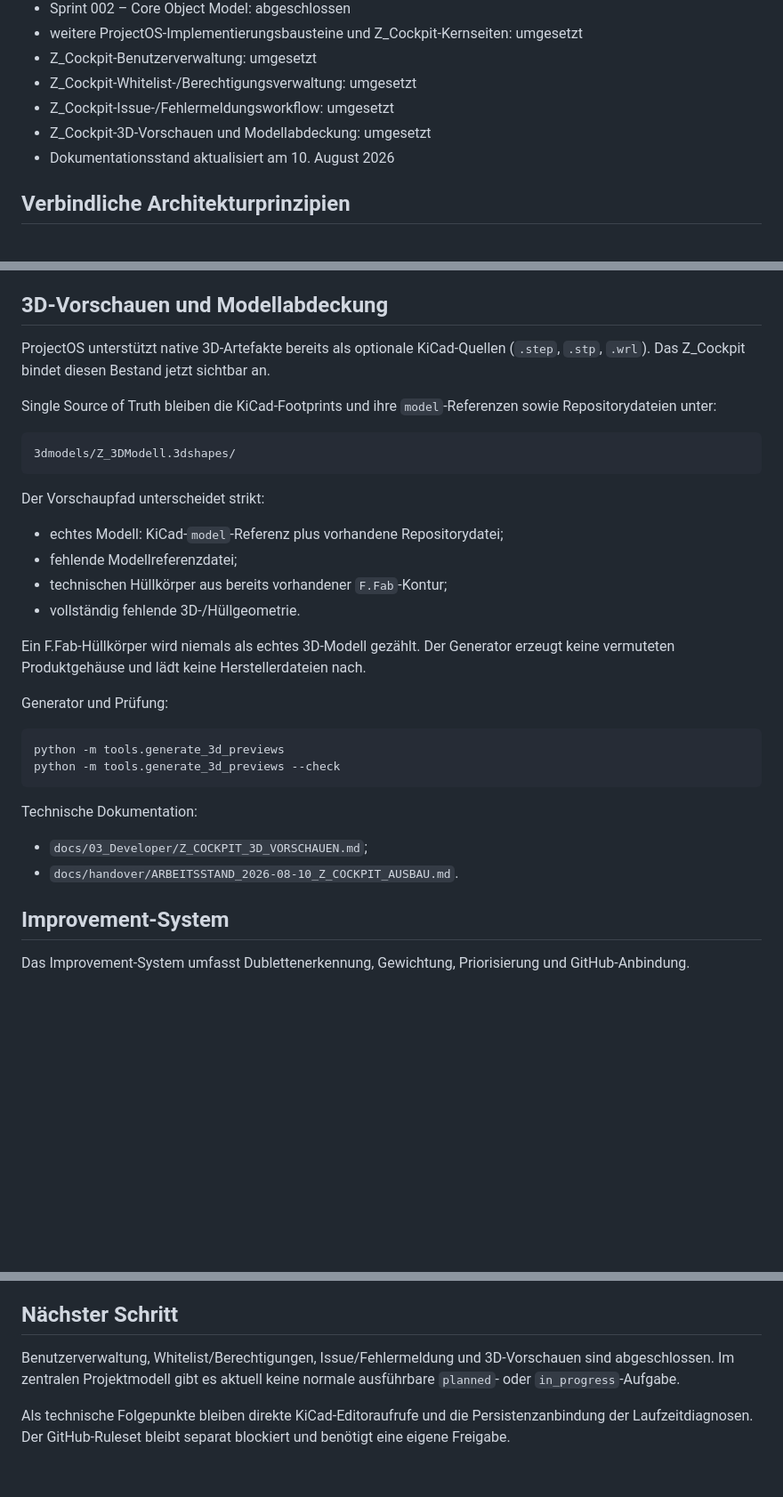
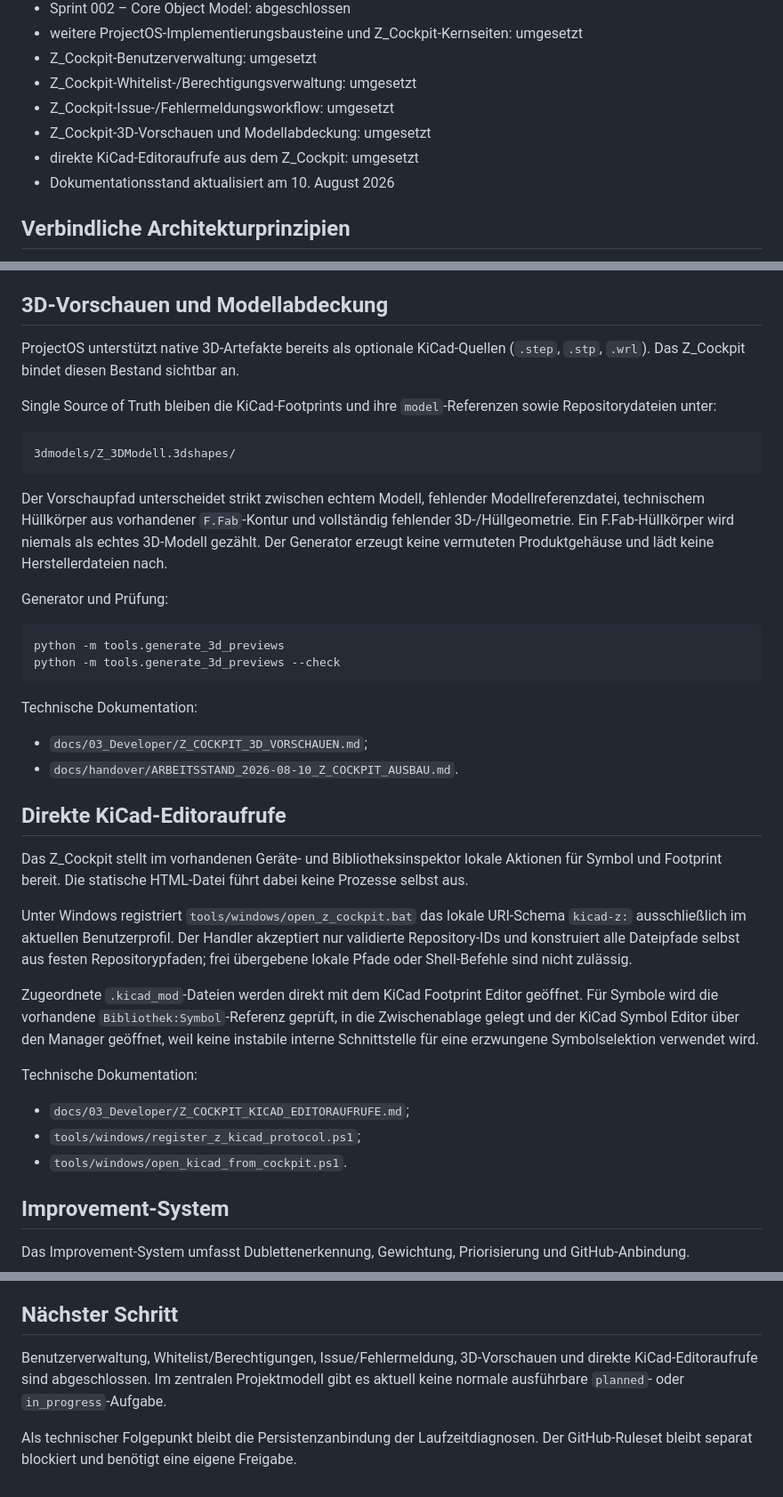
Before and after one commit to Kurzschuss/kicad-din-electrical, a Markdown page: docs/projectos/README.md, 3 parts joined by grey strips. Shown at 89% size. Drawn GitHub-style; blank space fills up the shorter version.

Commit message:
ProjectOS-Doku: KiCad-Editorintegration ergänzen

````diff
--- a/docs/projectos/README.md
+++ b/docs/projectos/README.md
@@ -12,6 +12,7 @@ ProjectOS ist die verbindliche Grundlage für die Weiterentwicklung von `kicad-d
 - Z_Cockpit-Whitelist-/Berechtigungsverwaltung: umgesetzt
 - Z_Cockpit-Issue-/Fehlermeldungsworkflow: umgesetzt
 - Z_Cockpit-3D-Vorschauen und Modellabdeckung: umgesetzt
+- direkte KiCad-Editoraufrufe aus dem Z_Cockpit: umgesetzt
 - Dokumentationsstand aktualisiert am 10. August 2026
 
 ## Verbindliche Architekturprinzipien
@@ -73,7 +74,7 @@ Technische Dokumentation:
 
 ## 3D-Vorschauen und Modellabdeckung
 
-ProjectOS unterstützt native 3D-Artefakte bereits als optionale KiCad-Quellen (`.step`, `.stp`, `.wrl`). Das Z_Cockpit bindet diesen Bestand jetzt sichtbar an.
+ProjectOS unterstützt native 3D-Artefakte bereits als optionale KiCad-Quellen (`.step`, `.stp`, `.wrl`). Das Z_Cockpit bindet diesen Bestand sichtbar an.
 
 Single Source of Truth bleiben die KiCad-Footprints und ihre `model`-Referenzen sowie Repositorydateien unter:
 
@@ -81,14 +82,7 @@ Single Source of Truth bleiben die KiCad-Footprints und ihre `model`-Referenzen
 3dmodels/Z_3DModell.3dshapes/
 ```
 
-Der Vorschaupfad unterscheidet strikt:
-
-- echtes Modell: KiCad-`model`-Referenz plus vorhandene Repositorydatei;
-- fehlende Modellreferenzdatei;
-- technischen Hüllkörper aus bereits vorhandener `F.Fab`-Kontur;
-- vollständig fehlende 3D-/Hüllgeometrie.
-
-Ein F.Fab-Hüllkörper wird niemals als echtes 3D-Modell gezählt. Der Generator erzeugt keine vermuteten Produktgehäuse und lädt keine Herstellerdateien nach.
+Der Vorschaupfad unterscheidet strikt zwischen echtem Modell, fehlender Modellreferenzdatei, technischem Hüllkörper aus vorhandener `F.Fab`-Kontur und vollständig fehlender 3D-/Hüllgeometrie. Ein F.Fab-Hüllkörper wird niemals als echtes 3D-Modell gezählt. Der Generator erzeugt keine vermuteten Produktgehäuse und lädt keine Herstellerdateien nach.
 
 Generator und Prüfung:
 
@@ -101,6 +95,20 @@ Technische Dokumentation:
 
 - `docs/03_Developer/Z_COCKPIT_3D_VORSCHAUEN.md`;
 - `docs/handover/ARBEITSSTAND_2026-08-10_Z_COCKPIT_AUSBAU.md`.
+
+## Direkte KiCad-Editoraufrufe
+
+Das Z_Cockpit stellt im vorhandenen Geräte- und Bibliotheksinspektor lokale Aktionen für Symbol und Footprint bereit. Die statische HTML-Datei führt dabei keine Prozesse selbst aus.
+
+Unter Windows registriert `tools/windows/open_z_cockpit.bat` das lokale URI-Schema `kicad-z:` ausschließlich im aktuellen Benutzerprofil. Der Handler akzeptiert nur validierte Repository-IDs und konstruiert alle Dateipfade selbst aus festen Repositorypfaden; frei übergebene lokale Pfade oder Shell-Befehle sind nicht zulässig.
+
+Zugeordnete `.kicad_mod`-Dateien werden direkt mit dem KiCad Footprint Editor geöffnet. Für Symbole wird die vorhandene `Bibliothek:Symbol`-Referenz geprüft, in die Zwischenablage gelegt und der KiCad Symbol Editor über den Manager geöffnet, weil keine instabile interne Schnittstelle für eine erzwungene Symbolselektion verwendet wird.
+
+Technische Dokumentation:
+
+- `docs/03_Developer/Z_COCKPIT_KICAD_EDITORAUFRUFE.md`;
+- `tools/windows/register_z_kicad_protocol.ps1`;
+- `tools/windows/open_kicad_from_cockpit.ps1`.
 
 ## Improvement-System
 
@@ -128,6 +136,6 @@ Dieser Bereich dient als Entwicklungsprotokoll. Neue Änderungen sollen direkt r
 
 ## Nächster Schritt
 
-Benutzerverwaltung, Whitelist/Berechtigungen, Issue/Fehlermeldung und 3D-Vorschauen sind abgeschlossen. Im zentralen Projektmodell gibt es aktuell keine normale ausführbare `planned`- oder `in_progress`-Aufgabe.
+Benutzerverwaltung, Whitelist/Berechtigungen, Issue/Fehlermeldung, 3D-Vorschauen und direkte KiCad-Editoraufrufe sind abgeschlossen. Im zentralen Projektmodell gibt es aktuell keine normale ausführbare `planned`- oder `in_progress`-Aufgabe.
 
-Als technische Folgepunkte bleiben direkte KiCad-Editoraufrufe und die Persistenzanbindung der Laufzeitdiagnosen. Der GitHub-Ruleset bleibt separat blockiert und benötigt eine eigene Freigabe.
+Als technischer Folgepunkt bleibt die Persistenzanbindung der Laufzeitdiagnosen. Der GitHub-Ruleset bleibt separat blockiert und benötigt eine eigene Freigabe.
````
